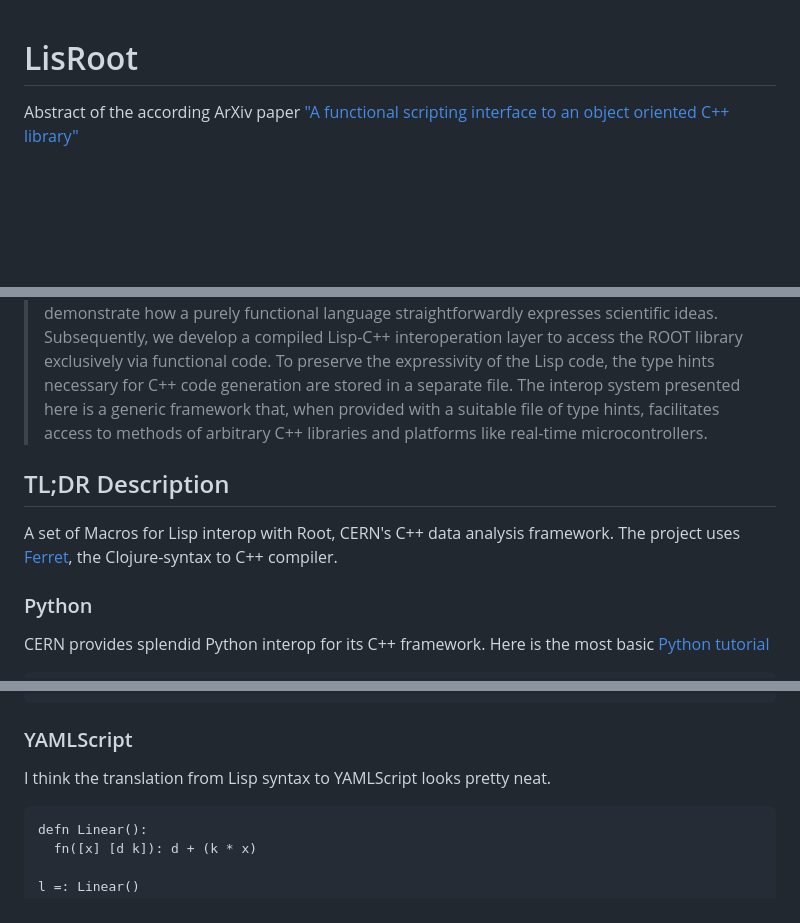
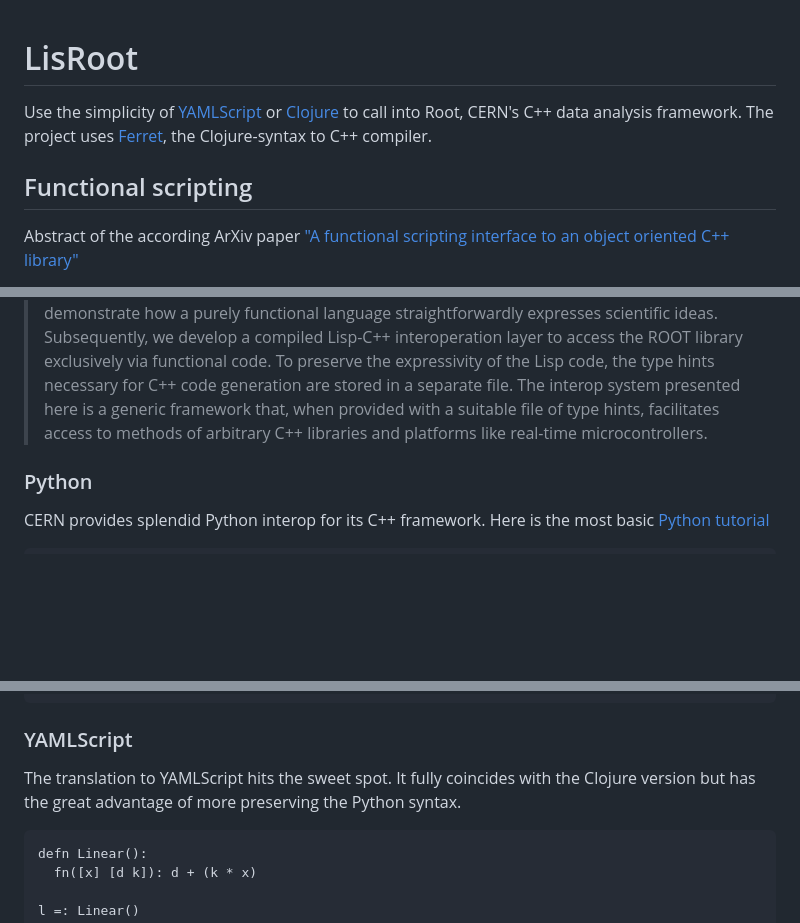
Before and after one commit to kloimhardt/LisRoot, a Markdown page: README.md, 3 parts joined by grey strips. Drawn GitHub-style; blank space fills up the shorter version.

Commit message:
updaate readme and why_ys.md

````diff
--- a/README.md
+++ b/README.md
@@ -1,11 +1,11 @@
 # LisRoot
+
+Use the simplicity of [YAMLScript](https://yamlscript.org) or [Clojure](https://www.clojure.org) to call into Root, CERN's C++ data analysis framework. The project uses [Ferret](https://ferret-lang.org), the Clojure-syntax to C++ compiler.
+
+## Functional scripting
 Abstract of the according ArXiv paper ["A functional scripting interface to an object oriented C++ library"](https://arxiv.org/abs/2312.13295)
 
 > The object oriented programming paradigm is widely used in science and engineering. Many open and commercial libraries are written in C++ and increasingly provide bindings to Python, which is much easier to learn, but still partly encourages the use of object oriented programming. However, scientific ideas are much more directly and meaningfully expressed in the purely functional programming paradigm. Here, we take a best practice example, CERNs Python binding for its ROOT library, designed to handle the enormous amounts of data generated by the worlds largest particle accelerator, and translate a simple segment of its tutorial into Clojure, a functional language from the Lisp family. The code examples demonstrate how a purely functional language straightforwardly expresses scientific ideas. Subsequently, we develop a compiled Lisp-C++ interoperation layer to access the ROOT library exclusively via functional code. To preserve the expressivity of the Lisp code, the type hints necessary for C++ code generation are stored in a separate file. The interop system presented here is a generic framework that, when provided with a suitable file of type hints, facilitates access to methods of arbitrary C++ libraries and platforms like real-time microcontrollers.
-
-## TL;DR Description
-
-A set of Macros for Lisp interop with Root, CERN's C++ data analysis framework. The project uses [Ferret](https://ferret-lang.org), the Clojure-syntax to C++ compiler.
 
 ### Python
 CERN provides splendid Python interop for its C++ framework. Here is the most basic [Python tutorial](https://root.cern/manual/python/#passing-python-callables-to-c)
@@ -55,7 +55,7 @@ Since `(ROO/T Draw TF1)` is a macro call that expands into a lambda-function tha
 ```
 
 ### YAMLScript
-I think the translation from Lisp syntax to YAMLScript looks pretty neat.
+The translation to YAMLScript hits the sweet spot. It fully coincides with the Clojure version but has the great advantage of more preserving the Python syntax.
 
 ```
 defn Linear():
````
Also changed, not shown: paper/why_ys.md (+8 -6 lines).
